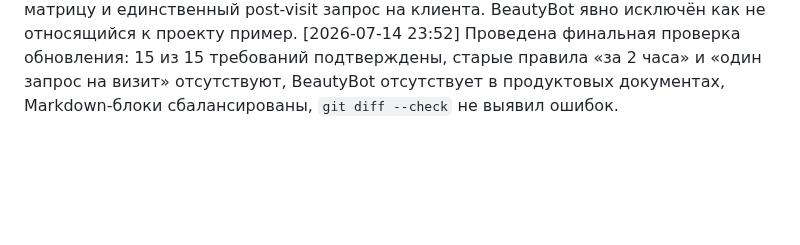
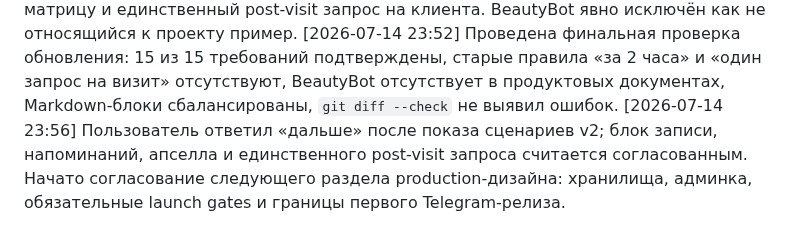
Before and after one commit to vlad495-commits/moroz-i-solntse-bot, a Markdown page: changelog.md, the part around the change. GitHub-like rendering; blank space fills up the shorter version.

Commit message:
docs: согласованы сценарии первого релиза

```diff
--- a/changelog.md
+++ b/changelog.md
@@ -153,3 +153,4 @@
 [2026-07-14 23:48] `ТЗ и архитектура.md` обновлено до v0.4 по новым ответам собственницы: добавлен мягкий апселл только через подтвержденную матрицу «процедура → программа/абонемент», полный график сервисных уведомлений и один post-visit запрос оценки процедуры и сервиса со ссылкой на Яндекс Карты за всю историю клиента. Утреннее время оставлено рабочей рекомендацией 09:00 по Москве с объединением совпадающего напоминания за час; no-show отправляется клиенту и сотруднику только при фактическом статусе YCLIENTS `не пришел`. Согласованно обновлены ASCII-схема, раздел рабочих решений, карта источников и дорожная карта.
 [2026-07-14 23:50] В visual companion опубликован обновлённый экран сценариев v2: график уведомлений, no-show обоим получателям, апселл через утверждённую матрицу и единственный post-visit запрос на клиента. BeautyBot явно исключён как не относящийся к проекту пример.
 [2026-07-14 23:52] Проведена финальная проверка обновления: 15 из 15 требований подтверждены, старые правила «за 2 часа» и «один запрос на визит» отсутствуют, BeautyBot отсутствует в продуктовых документах, Markdown-блоки сбалансированы, `git diff --check` не выявил ошибок.
+[2026-07-14 23:56] Пользователь ответил «дальше» после показа сценариев v2; блок записи, напоминаний, апселла и единственного post-visit запроса считается согласованным. Начато согласование следующего раздела production-дизайна: хранилища, админка, обязательные launch gates и границы первого Telegram-релиза.
```
